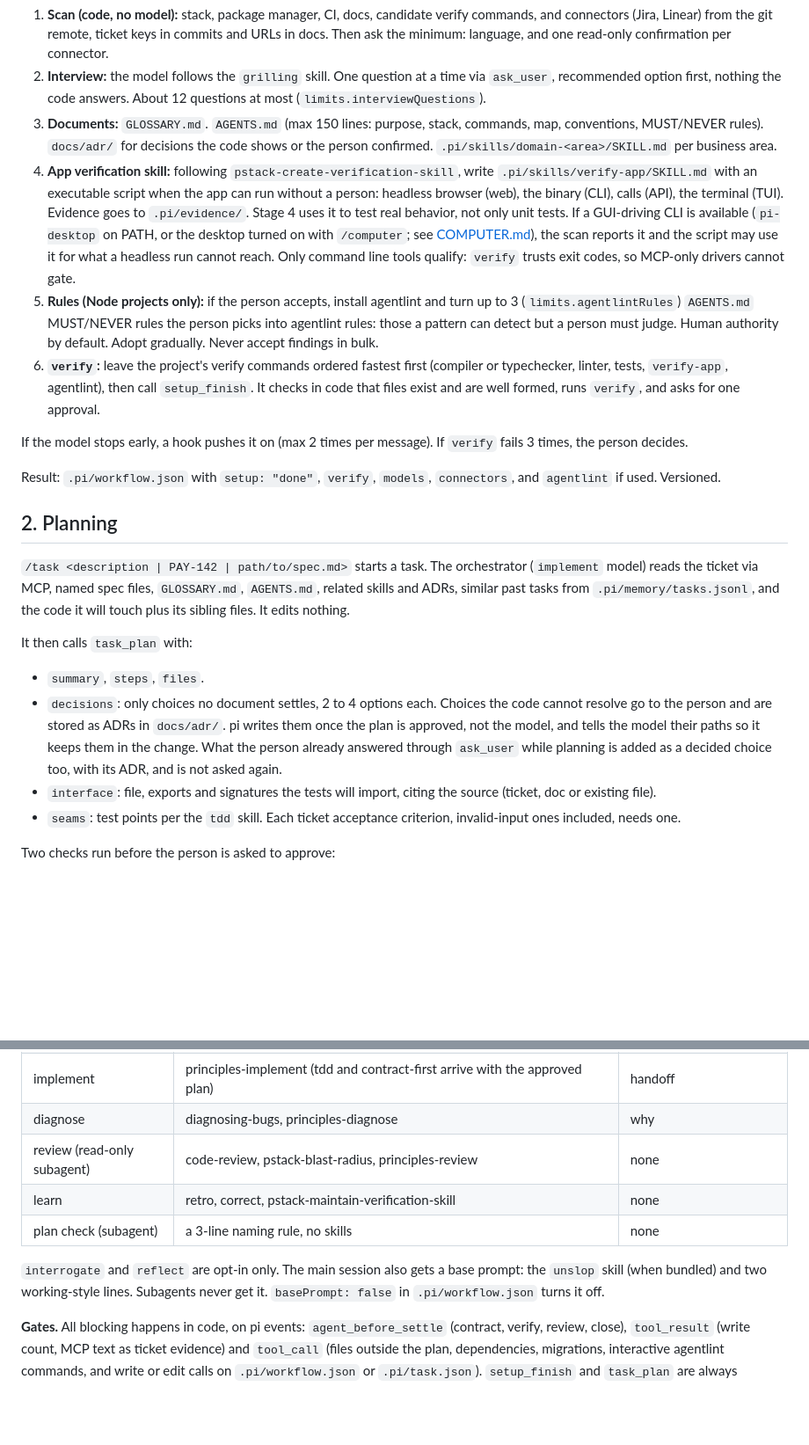
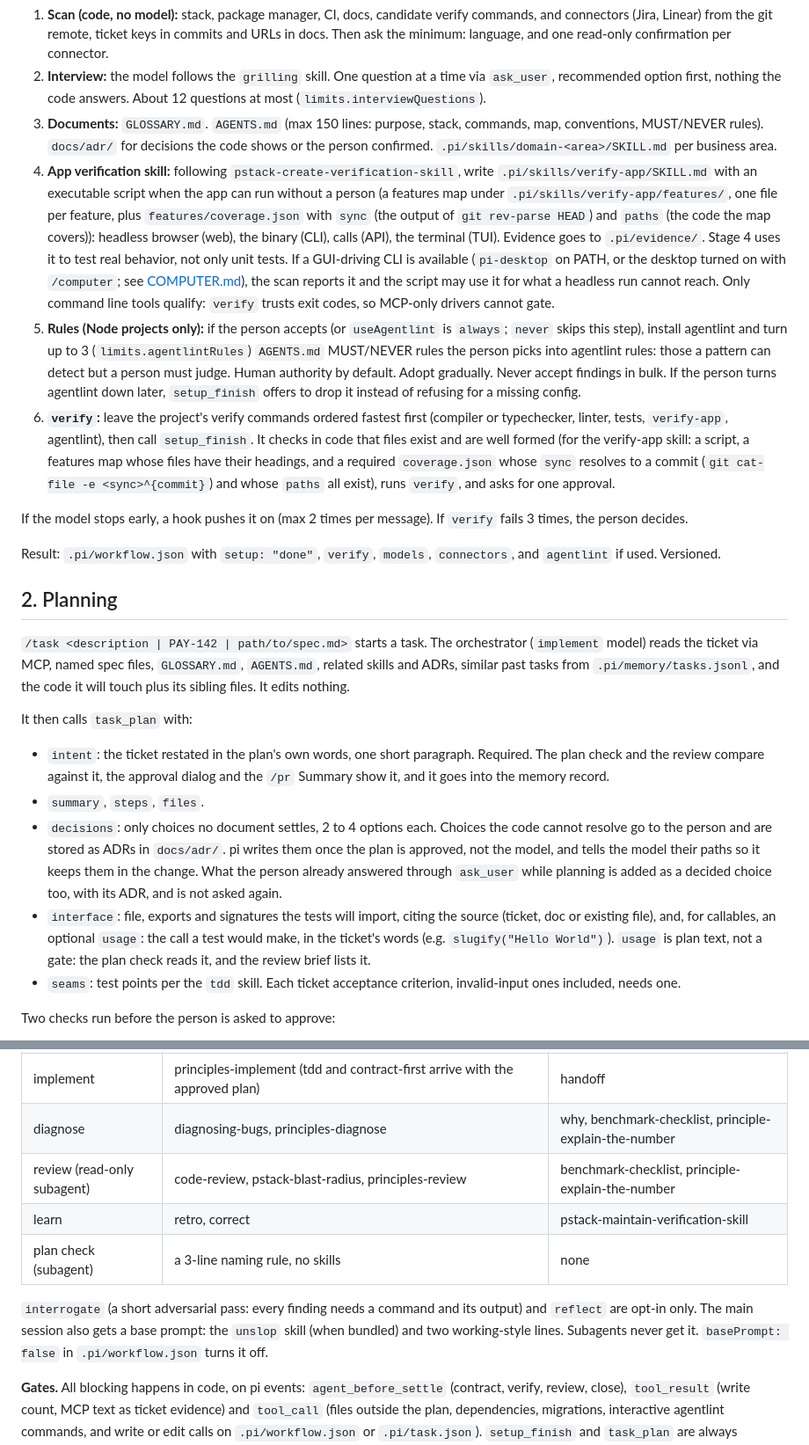
Before and after one commit to OnishellT/pi-improved, a Markdown page: docs/WORKFLOW.md, 2 parts joined by grey strips. Shown at 88% size. Rendered like a GitHub page; blank space fills up the shorter version.

```diff
--- a/docs/WORKFLOW.md
+++ b/docs/WORKFLOW.md
@@ -30,9 +30,9 @@ Once per repo, with the strongest model available (`models.setup`). Its output i
 1. **Scan (code, no model):** stack, package manager, CI, docs, candidate verify commands, and connectors (Jira, Linear) from the git remote, ticket keys in commits and URLs in docs. Then ask the minimum: language, and one read-only confirmation per connector.
 2. **Interview:** the model follows the `grilling` skill. One question at a time via `ask_user`, recommended option first, nothing the code answers. About 12 questions at most (`limits.interviewQuestions`).
 3. **Documents:** `GLOSSARY.md`. `AGENTS.md` (max 150 lines: purpose, stack, commands, map, conventions, MUST/NEVER rules). `docs/adr/` for decisions the code shows or the person confirmed. `.pi/skills/domain-<area>/SKILL.md` per business area.
-4. **App verification skill:** following `pstack-create-verification-skill`, write `.pi/skills/verify-app/SKILL.md` with an executable script when the app can run without a person: headless browser (web), the binary (CLI), calls (API), the terminal (TUI). Evidence goes to `.pi/evidence/`. Stage 4 uses it to test real behavior, not only unit tests. If a GUI-driving CLI is available (`pi-desktop` on PATH, or the desktop turned on with `/computer`; see [COMPUTER.md](COMPUTER.md)), the scan reports it and the script may use it for what a headless run cannot reach. Only command line tools qualify: `verify` trusts exit codes, so MCP-only drivers cannot gate.
-5. **Rules (Node projects only):** if the person accepts, install agentlint and turn up to 3 (`limits.agentlintRules`) `AGENTS.md` MUST/NEVER rules the person picks into agentlint rules: those a pattern can detect but a person must judge. Human authority by default. Adopt gradually. Never accept findings in bulk.
-6. **`verify`:** leave the project's verify commands ordered fastest first (compiler or typechecker, linter, tests, `verify-app`, agentlint), then call `setup_finish`. It checks in code that files exist and are well formed, runs `verify`, and asks for one approval.
+4. **App verification skill:** following `pstack-create-verification-skill`, write `.pi/skills/verify-app/SKILL.md` with an executable script when the app can run without a person (a features map under `.pi/skills/verify-app/features/`, one file per feature, plus `features/coverage.json` with `sync` (the output of `git rev-parse HEAD`) and `paths` (the code the map covers)): headless browser (web), the binary (CLI), calls (API), the terminal (TUI). Evidence goes to `.pi/evidence/`. Stage 4 uses it to test real behavior, not only unit tests. If a GUI-driving CLI is available (`pi-desktop` on PATH, or the desktop turned on with `/computer`; see [COMPUTER.md](COMPUTER.md)), the scan reports it and the script may use it for what a headless run cannot reach. Only command line tools qualify: `verify` trusts exit codes, so MCP-only drivers cannot gate.
+5. **Rules (Node projects only):** if the person accepts (or `useAgentlint` is `always`; `never` skips this step), install agentlint and turn up to 3 (`limits.agentlintRules`) `AGENTS.md` MUST/NEVER rules the person picks into agentlint rules: those a pattern can detect but a person must judge. Human authority by default. Adopt gradually. Never accept findings in bulk. If the person turns agentlint down later, `setup_finish` offers to drop it instead of refusing for a missing config.
+6. **`verify`:** leave the project's verify commands ordered fastest first (compiler or typechecker, linter, tests, `verify-app`, agentlint), then call `setup_finish`. It checks in code that files exist and are well formed (for the verify-app skill: a script, a features map whose files have their headings, and a required `coverage.json` whose `sync` resolves to a commit (`git cat-file -e <sync>^{commit}`) and whose `paths` all exist), runs `verify`, and asks for one approval.
 
 If the model stops early, a hook pushes it on (max 2 times per message). If `verify` fails 3 times, the person decides.
 
@@ -44,9 +44,10 @@ Result: `.pi/workflow.json` with `setup: "done"`, `verify`, `models`, `connector
 
 It then calls `task_plan` with:
 
+- `intent`: the ticket restated in the plan's own words, one short paragraph. Required. The plan check and the review compare against it, the approval dialog and the `/pr` Summary show it, and it goes into the memory record.
 - `summary`, `steps`, `files`.
 - `decisions`: only choices no document settles, 2 to 4 options each. Choices the code cannot resolve go to the person and are stored as ADRs in `docs/adr/`. pi writes them once the plan is approved, not the model, and tells the model their paths so it keeps them in the change. What the person already answered through `ask_user` while planning is added as a decided choice too, with its ADR, and is not asked again.
-- `interface`: file, exports and signatures the tests will import, citing the source (ticket, doc or existing file).
+- `interface`: file, exports and signatures the tests will import, citing the source (ticket, doc or existing file), and, for callables, an optional `usage`: the call a test would make, in the ticket's words (e.g. `slugify("Hello World")`). `usage` is plan text, not a gate: the plan check reads it, and the review brief lists it.
 - `seams`: test points per the `tdd` skill. Each ticket acceptance criterion, invalid-input ones included, needs one.
 
 Two checks run before the person is asked to approve:
@@ -139,12 +146,12 @@ Out of package, on purpose. A person has the last word on functionality in the d
 | setup | grilling, domain-modeling, pstack-technical-writing, writing-for-agents, pstack-create-verification-skill | research |
 | plan | tdd, contract-first | how, architect, codebase-design |
 | implement | principles-implement (tdd and contract-first arrive with the approved plan) | handoff |
-| diagnose | diagnosing-bugs, principles-diagnose | why |
-| review (read-only subagent) | code-review, pstack-blast-radius, principles-review | none |
-| learn | retro, correct, pstack-maintain-verification-skill | none |
+| diagnose | diagnosing-bugs, principles-diagnose | why, benchmark-checklist, principle-explain-the-number |
+| review (read-only subagent) | code-review, pstack-blast-radius, principles-review | benchmark-checklist, principle-explain-the-number |
+| learn | retro, correct | pstack-maintain-verification-skill |
 | plan check (subagent) | a 3-line naming rule, no skills | none |
 
-`interrogate` and `reflect` are opt-in only. The main session also gets a base prompt: the `unslop` skill (when bundled) and two working-style lines. Subagents never get it. `basePrompt: false` in `.pi/workflow.json` turns it off.
+`interrogate` (a short adversarial pass: every finding needs a command and its output) and `reflect` are opt-in only. The main session also gets a base prompt: the `unslop` skill (when bundled) and two working-style lines. Subagents never get it. `basePrompt: false` in `.pi/workflow.json` turns it off.
 
 **Gates.** All blocking happens in code, on pi events: `agent_before_settle` (contract, verify, review, close), `tool_result` (write count, MCP text as ticket evidence) and `tool_call` (files outside the plan, dependencies, migrations, interactive agentlint commands, and write or edit calls on `.pi/workflow.json` or `.pi/task.json`). `setup_finish` and `task_plan` are always declared, so the tool list never changes and the prompt cache survives phase changes; outside their phase they return an error. The model asks the person through the `ask_user` tool (options plus "Other"); it fails without a UI.
 
```
Also changed, not shown: other parts of docs/WORKFLOW.md (+13 -7 lines), README.md (+2 -0 lines).
